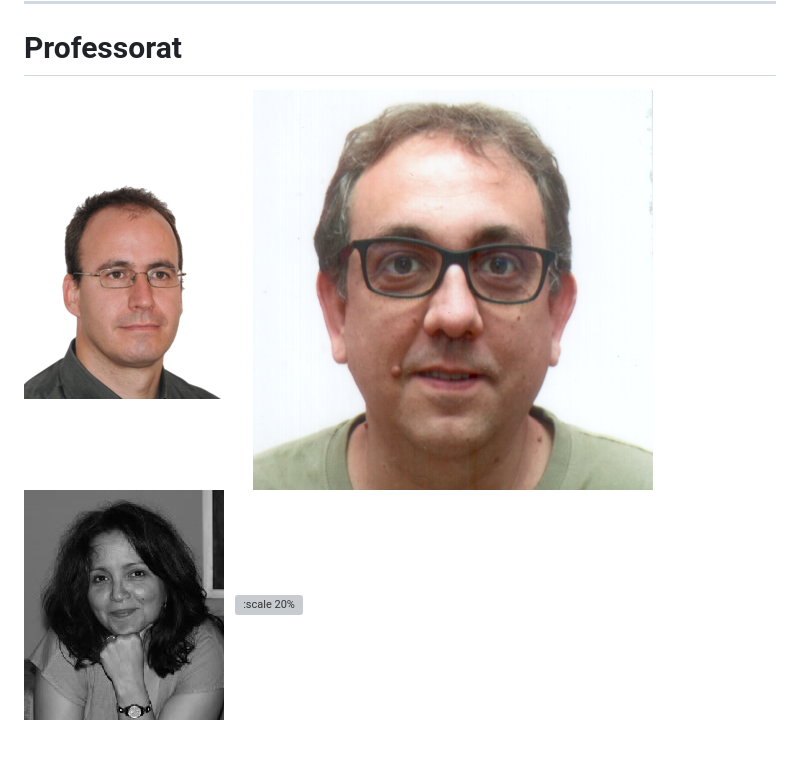
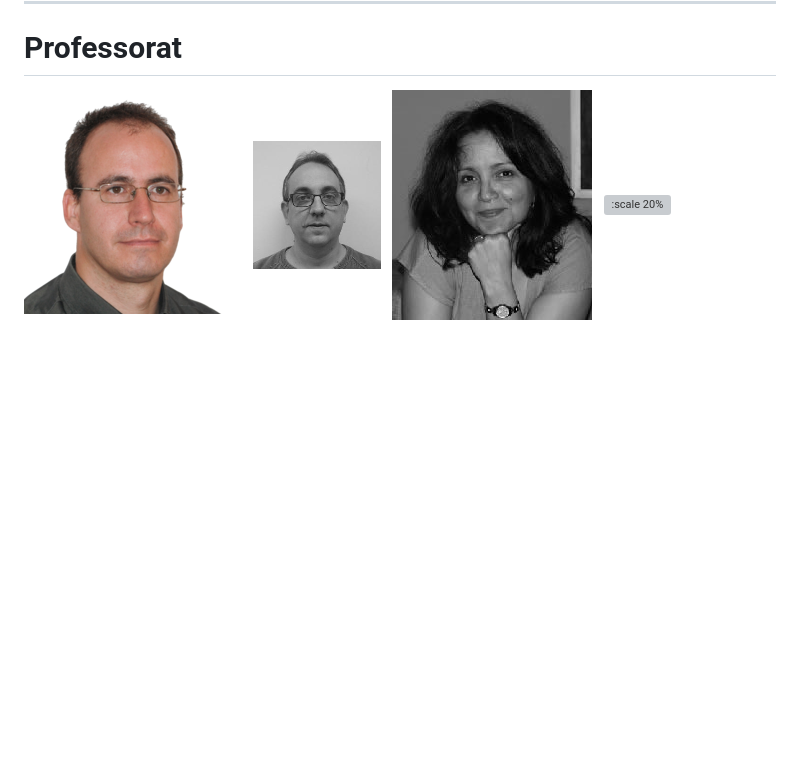
Before and after one commit to gebakx/lp, a Markdown page: presentacio.md, the part around the change. Rendered like a GitHub page; pictures changed too: figures/profes/gerard.png (added); blank space fills up the shorter version; grey boxes are pictures that could not be loaded.

Commit message:
foto gerard

```diff
--- a/presentacio.md
+++ b/presentacio.md
@@ -65,7 +65,7 @@ class: left, middle, inverse
 
 
 ![:scale 20%](figures/profes/jpetit.png) &nbsp;
-![:scale 20%](figures/profes/gescudero.png) &nbsp;
+![:scale 20%](figures/profes/gerard.png) &nbsp;
 ![:scale 18%](figures/profes/edelmira.png) &nbsp;
 ![:scale 20%](figures/profes/jdelgado.png) &nbsp;
 
```
